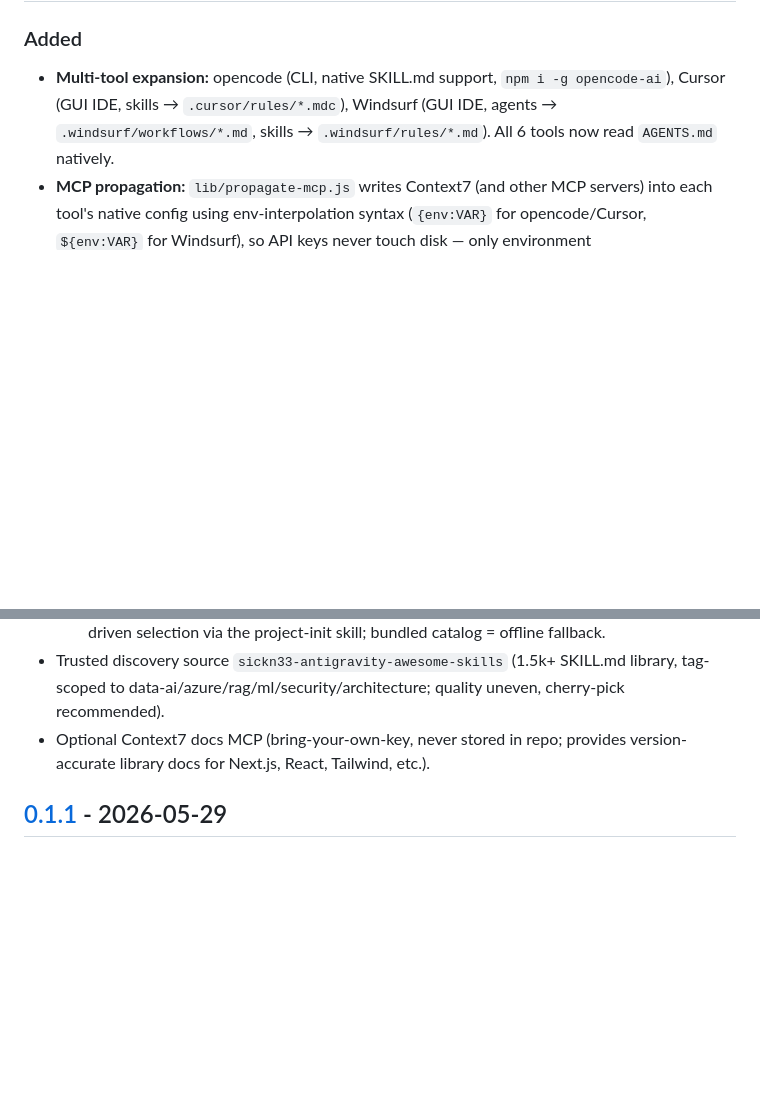
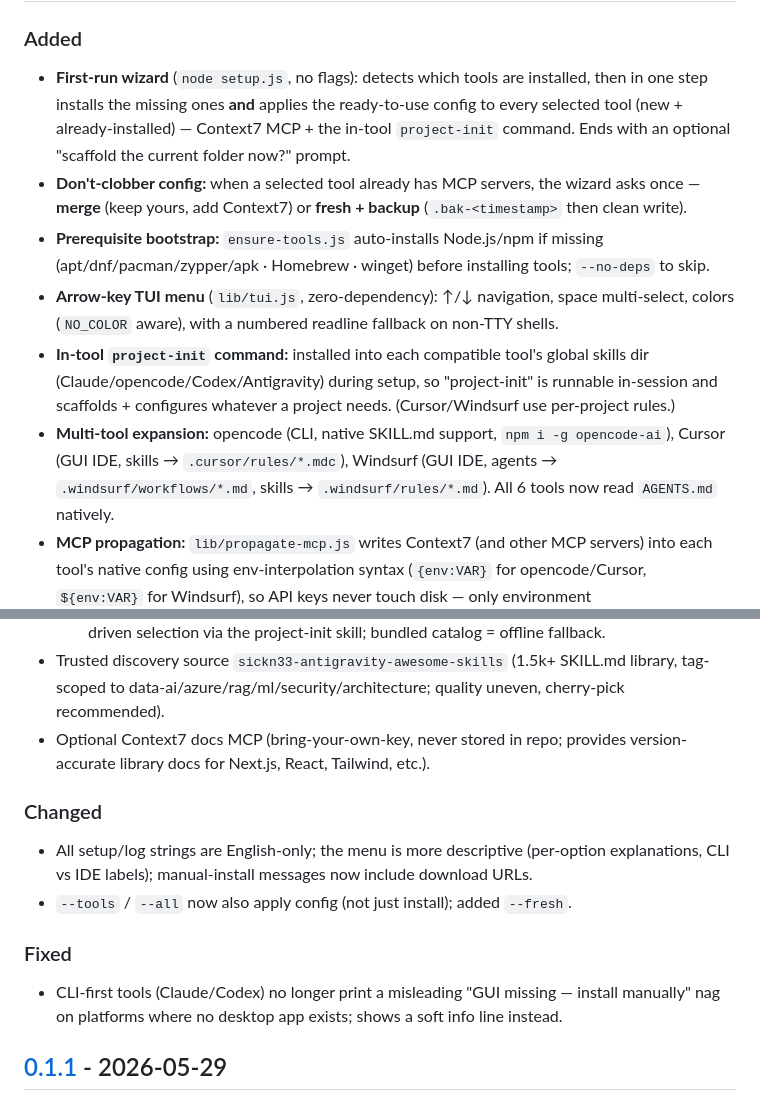
Before and after one commit to alexxanderdiaz/ai-coding-stack, a Markdown page: CHANGELOG.md, 2 parts joined by grey strips. GitHub-like rendering; blank space fills up the shorter version.

```diff
--- a/CHANGELOG.md
+++ b/CHANGELOG.md
@@ -8,4 +10,17 @@ follows [Semantic Versioning](https://semver.org/).
 ### Added
+- **First-run wizard** (`node setup.js`, no flags): detects which tools are installed, then in one
+  step installs the missing ones **and** applies the ready-to-use config to every selected tool
+  (new + already-installed) — Context7 MCP + the in-tool `project-init` command. Ends with an
+  optional "scaffold the current folder now?" prompt.
+- **Don't-clobber config:** when a selected tool already has MCP servers, the wizard asks once —
+  **merge** (keep yours, add Context7) or **fresh + backup** (`.bak-<timestamp>` then clean write).
+- **Prerequisite bootstrap:** `ensure-tools.js` auto-installs Node.js/npm if missing
+  (apt/dnf/pacman/zypper/apk · Homebrew · winget) before installing tools; `--no-deps` to skip.
+- **Arrow-key TUI menu** (`lib/tui.js`, zero-dependency): ↑/↓ navigation, space multi-select,
+  colors (`NO_COLOR` aware), with a numbered readline fallback on non-TTY shells.
+- **In-tool `project-init` command:** installed into each compatible tool's global skills dir
+  (Claude/opencode/Codex/Antigravity) during setup, so "project-init" is runnable in-session and
+  scaffolds + configures whatever a project needs. (Cursor/Windsurf use per-project rules.)
 - **Multi-tool expansion:** opencode (CLI, native SKILL.md support, `npm i -g opencode-ai`),
   Cursor (GUI IDE, skills → `.cursor/rules/*.mdc`), Windsurf (GUI IDE, agents → `.windsurf/workflows/*.md`,
   skills → `.windsurf/rules/*.md`). All 6 tools now read `AGENTS.md` natively.
@@ -32,6 +47,15 @@ follows [Semantic Versioning](https://semver.org/).
 - Optional Context7 docs MCP (bring-your-own-key, never stored in repo; provides
   version-accurate library docs for Next.js, React, Tailwind, etc.).
 
+### Changed
+- All setup/log strings are English-only; the menu is more descriptive (per-option
+  explanations, CLI vs IDE labels); manual-install messages now include download URLs.
+- `--tools` / `--all` now also apply config (not just install); added `--fresh`.
+
+### Fixed
+- CLI-first tools (Claude/Codex) no longer print a misleading "GUI missing — install
+  manually" nag on platforms where no desktop app exists; shows a soft info line instead.
+
 ## [0.1.1] - 2026-05-29
 ### Added
 - GitHub Release creation in the `release` workflow (auto-generated notes on tag).
```
Also changed, not shown: other parts of CHANGELOG.md (+4 -1 lines), README.md (+6 -4 lines).
